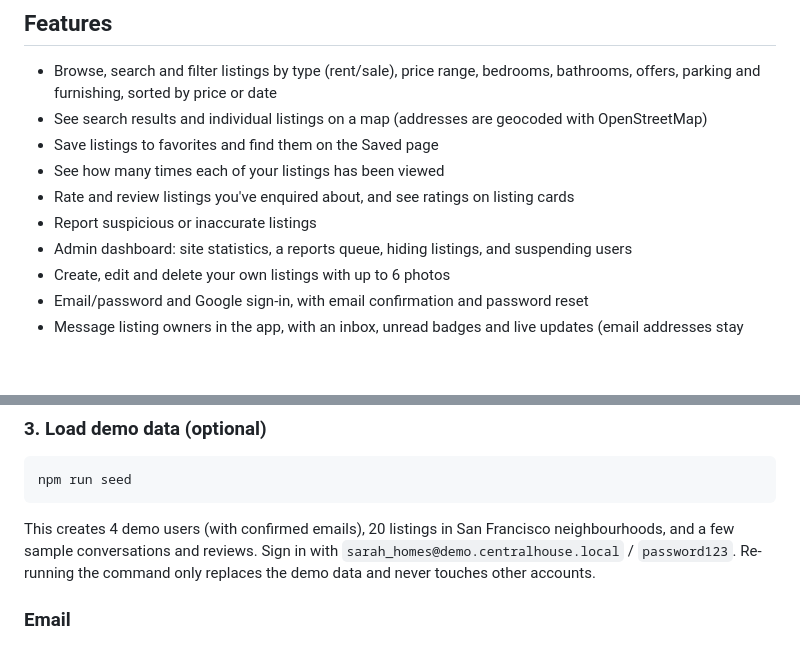
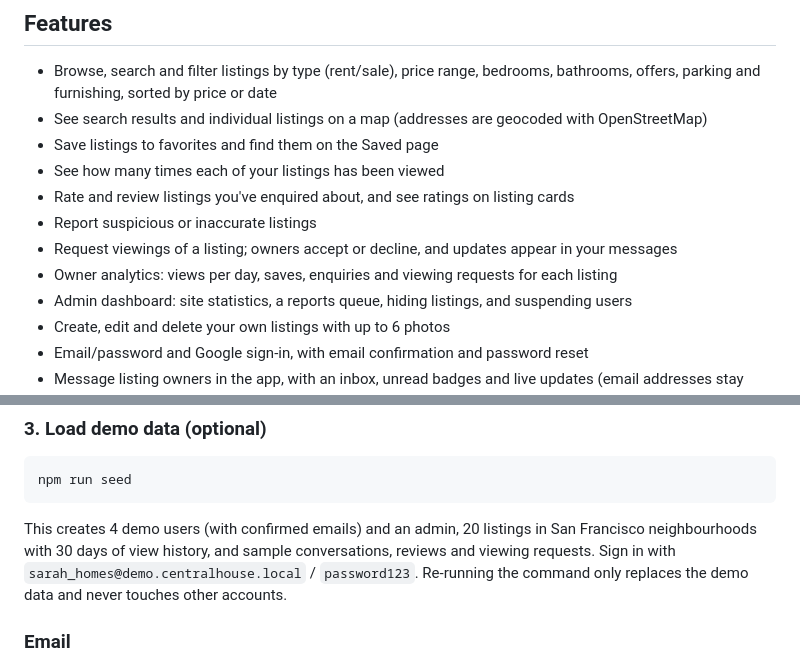
Before and after one commit to solomonadola/central-house-marketplace, a Markdown page: README.md, 2 parts joined by grey strips. Drawn GitHub-style; blank space fills up the shorter version.

````diff
--- a/README.md
+++ b/README.md
@@ -10,6 +10,8 @@ Central House Marketplace is a platform where you can find houses for rent and s
 - See how many times each of your listings has been viewed
 - Rate and review listings you've enquired about, and see ratings on listing cards
 - Report suspicious or inaccurate listings
+- Request viewings of a listing; owners accept or decline, and updates appear in your messages
+- Owner analytics: views per day, saves, enquiries and viewing requests for each listing
 - Admin dashboard: site statistics, a reports queue, hiding listings, and suspending users
 - Create, edit and delete your own listings with up to 6 photos
 - Email/password and Google sign-in, with email confirmation and password reset
@@ -65,7 +78,7 @@ npm install --prefix client
 npm run seed
 ```
 
-This creates 4 demo users (with confirmed emails), 20 listings in San Francisco neighbourhoods, and a few sample conversations and reviews. Sign in with `sarah_homes@demo.centralhouse.local` / `password123`. Re-running the command only replaces the demo data and never touches other accounts.
+This creates 4 demo users (with confirmed emails) and an admin, 20 listings in San Francisco neighbourhoods with 30 days of view history, and sample conversations, reviews and viewing requests. Sign in with `sarah_homes@demo.centralhouse.local` / `password123`. Re-running the command only replaces the demo data and never touches other accounts.
 
 ### Email
 
````
Also changed, not shown: other parts of README.md (+17 -2 lines).
